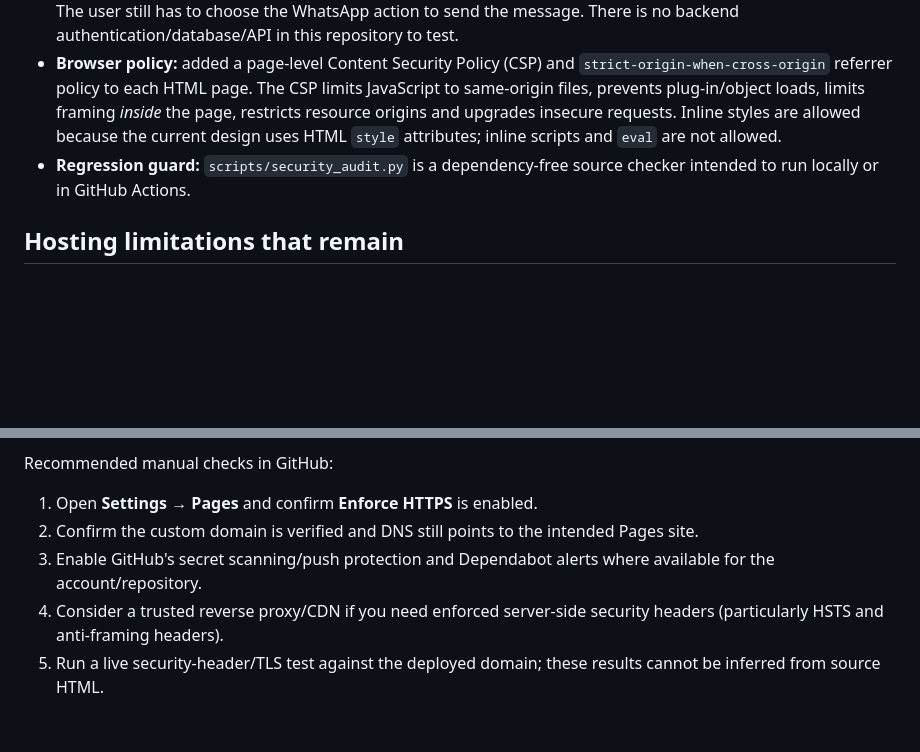
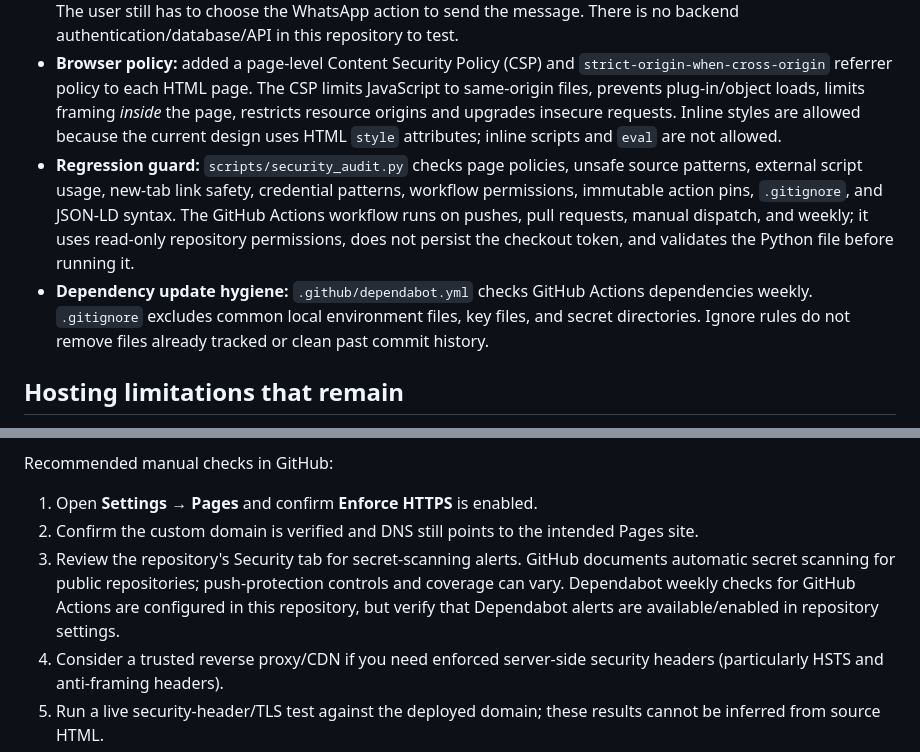
Before and after one commit to Ammar-Khandoker-BD/growthworksint, a Markdown page: SECURITY.md, 2 parts joined by grey strips. Drawn GitHub-style; blank space fills up the shorter version.

Commit message:
Document automated checks and dependency hygiene

```diff
--- a/SECURITY.md
+++ b/SECURITY.md
@@ -12,7 +12,8 @@ The checks documented here cover the current static site source on the `main` br
 - **Mixed content:** no HTTP resource URLs were found in the current HTML attributes.
 - **Forms:** the forms currently build a message in the browser; they do not POST submissions to a site backend. The user still has to choose the WhatsApp action to send the message. There is no backend authentication/database/API in this repository to test.
 - **Browser policy:** added a page-level Content Security Policy (CSP) and `strict-origin-when-cross-origin` referrer policy to each HTML page. The CSP limits JavaScript to same-origin files, prevents plug-in/object loads, limits framing *inside* the page, restricts resource origins and upgrades insecure requests. Inline styles are allowed because the current design uses HTML `style` attributes; inline scripts and `eval` are not allowed.
-- **Regression guard:** `scripts/security_audit.py` is a dependency-free source checker intended to run locally or in GitHub Actions.
+- **Regression guard:** `scripts/security_audit.py` checks page policies, unsafe source patterns, external script usage, new-tab link safety, credential patterns, workflow permissions, immutable action pins, `.gitignore`, and JSON-LD syntax. The GitHub Actions workflow runs on pushes, pull requests, manual dispatch, and weekly; it uses read-only repository permissions, does not persist the checkout token, and validates the Python file before running it.
+- **Dependency update hygiene:** `.github/dependabot.yml` checks GitHub Actions dependencies weekly. `.gitignore` excludes common local environment files, key files, and secret directories. Ignore rules do not remove files already tracked or clean past commit history.
 
 ## Hosting limitations that remain
 
@@ -22,7 +23,7 @@ Recommended manual checks in GitHub:
 
 1. Open **Settings → Pages** and confirm **Enforce HTTPS** is enabled.
 2. Confirm the custom domain is verified and DNS still points to the intended Pages site.
-3. Enable GitHub's secret scanning/push protection and Dependabot alerts where available for the account/repository.
+3. Review the repository's Security tab for secret-scanning alerts. GitHub documents automatic secret scanning for public repositories; push-protection controls and coverage can vary. Dependabot weekly checks for GitHub Actions are configured in this repository, but verify that Dependabot alerts are available/enabled in repository settings.
 4. Consider a trusted reverse proxy/CDN if you need enforced server-side security headers (particularly HSTS and anti-framing headers).
 5. Run a live security-header/TLS test against the deployed domain; these results cannot be inferred from source HTML.
 
```
